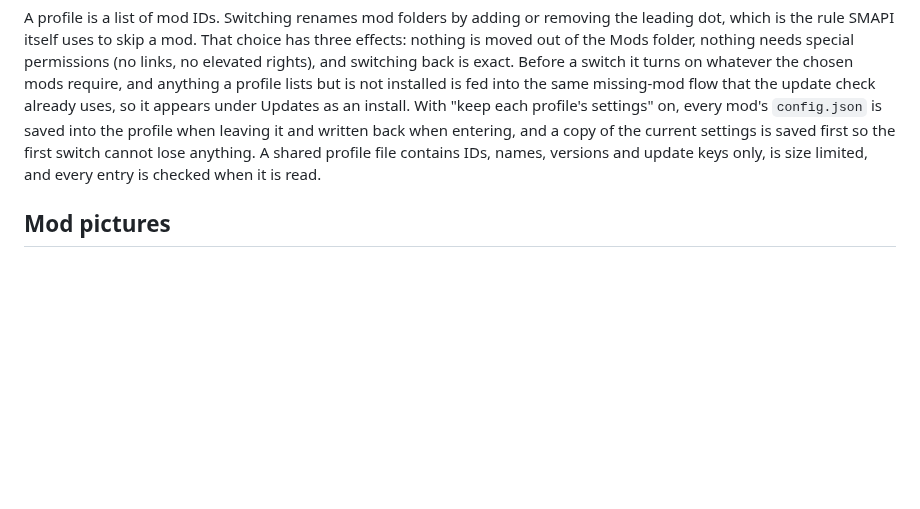
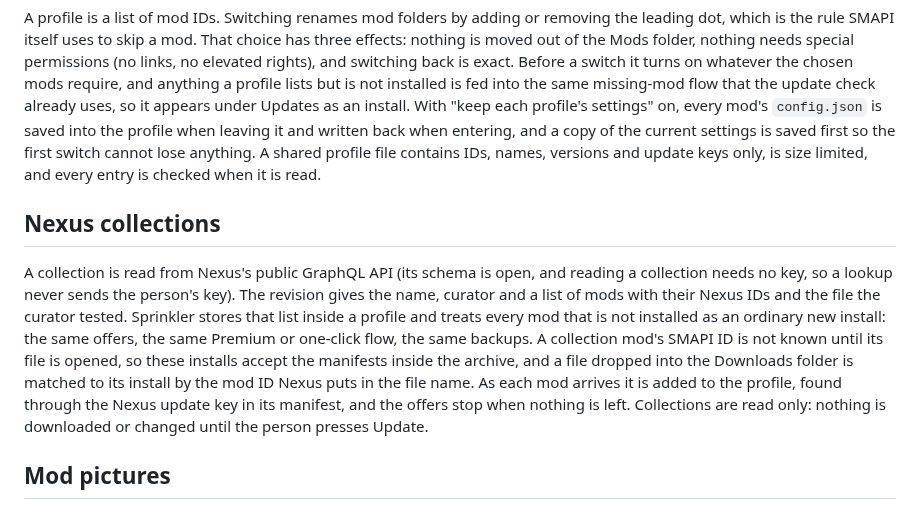
Before and after one commit to Kkthnx-Stardew/Sprinkler, a Markdown page: docs/ARCHITECTURE.md, the part around the change. GitHub-like rendering; blank space fills up the shorter version.

```diff
--- a/docs/ARCHITECTURE.md
+++ b/docs/ARCHITECTURE.md
@@ -47,6 +47,10 @@ The palette (loam, harvest gold, parchment, sprout, barn red) has a light and a
 
 A profile is a list of mod IDs. Switching renames mod folders by adding or removing the leading dot, which is the rule SMAPI itself uses to skip a mod. That choice has three effects: nothing is moved out of the Mods folder, nothing needs special permissions (no links, no elevated rights), and switching back is exact. Before a switch it turns on whatever the chosen mods require, and anything a profile lists but is not installed is fed into the same missing-mod flow that the update check already uses, so it appears under Updates as an install. With "keep each profile's settings" on, every mod's `config.json` is saved into the profile when leaving it and written back when entering, and a copy of the current settings is saved first so the first switch cannot lose anything. A shared profile file contains IDs, names, versions and update keys only, is size limited, and every entry is checked when it is read.
 
+## Nexus collections
+
+A collection is read from Nexus's public GraphQL API (its schema is open, and reading a collection needs no key, so a lookup never sends the person's key). The revision gives the name, curator and a list of mods with their Nexus IDs and the file the curator tested. Sprinkler stores that list inside a profile and treats every mod that is not installed as an ordinary new install: the same offers, the same Premium or one-click flow, the same backups. A collection mod's SMAPI ID is not known until its file is opened, so these installs accept the manifests inside the archive, and a file dropped into the Downloads folder is matched to its install by the mod ID Nexus puts in the file name. As each mod arrives it is added to the profile, found through the Nexus update key in its manifest, and the offers stop when nothing is left. Collections are read only: nothing is downloaded or changed until the person presses Update.
+
 ## Mod pictures
 
 `ModArtStore` fetches each mod's picture once and keeps it on disk for two weeks (three days when a mod has none). Nexus mod pages expose a `picture_url` through the API the person's own key already uses, GitHub mods use the owner's avatar, and everything else shows a steady coloured initial. Only bytes that start like a PNG, JPEG, GIF or WebP are stored, files over 2 MB are refused, the final address after redirects must still be on an allowed site, and a rate limit pauses fetching for half an hour. Nothing about updating depends on pictures.
```
Also changed, not shown: CHANGELOG.md (+1 -0 lines), README.md (+1 -0 lines), docs/screenshots/profiles-light.png, 11 other files.
